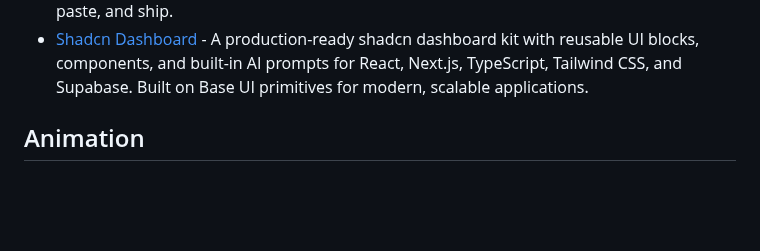
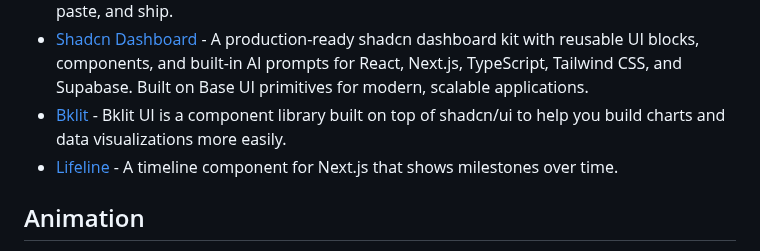
Before and after one commit to officialrajdeepsingh/awesome-nextjs, a Markdown page: README.md, the part around the change. Drawn GitHub-style; blank space fills up the shorter version.

Commit message:
Add Lifeline timeline component for Next.js to resources list

```diff
--- a/README.md
+++ b/README.md
@@ -288,6 +288,8 @@
 - [Bklit](https://bklit.com) - A component library built on top of shadcn/ui for creating charts and data visualizations.
 - [Canvas UI](https://canvasui.dev) - Canvas UI is an open source library of creative components drawn on canvas. Real HTML, rendered inside a canvas element, with WebGL effects running over it. Copy, paste, and ship.
 - [Shadcn Dashboard](https://shadcndashboard.dev/) - A production-ready shadcn dashboard kit with reusable UI blocks, components, and built-in AI prompts for React, Next.js, TypeScript, Tailwind CSS, and Supabase. Built on Base UI primitives for modern, scalable applications.
+- [Bklit](https://bklit.com) - Bklit UI is a component library built on top of shadcn/ui to help you build charts and data visualizations more easily.
+- [Lifeline](https://github.com/evilrabbit/lifeline) -  A timeline component for Next.js that shows milestones over time.
 
 ## Animation
 
```
